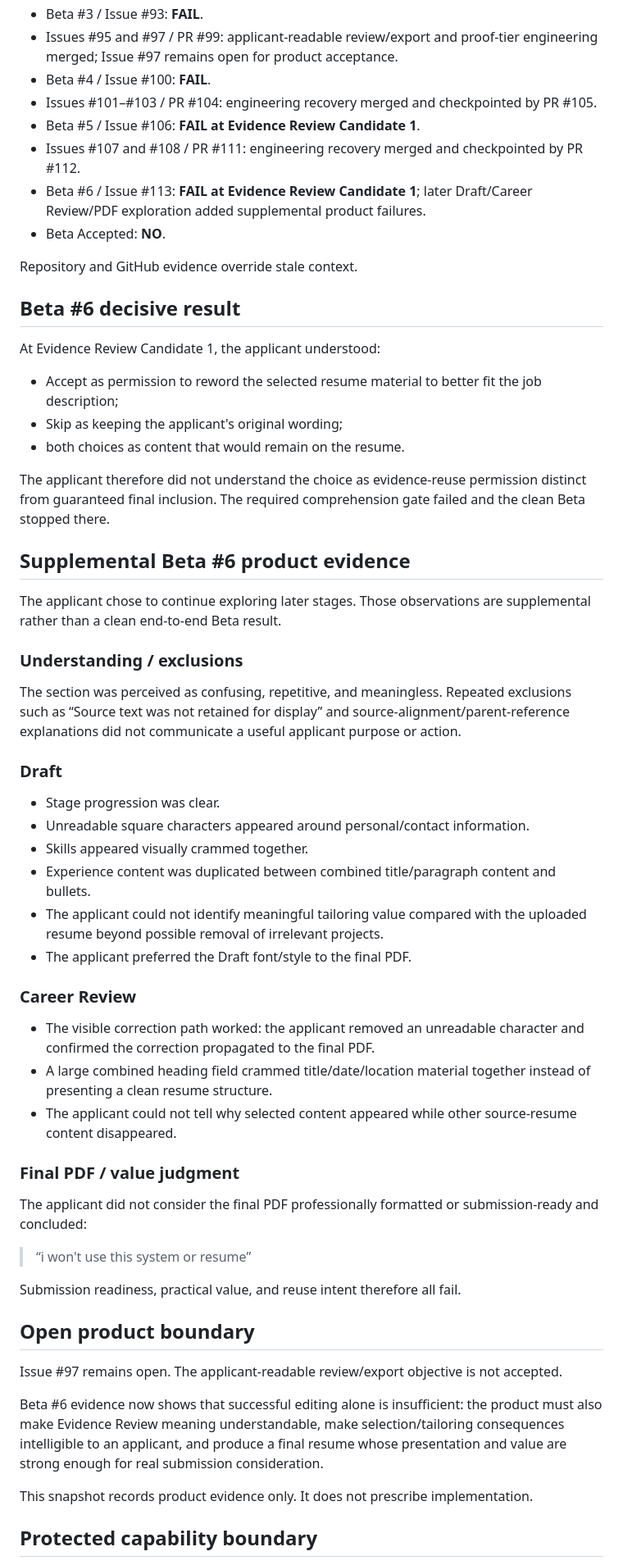
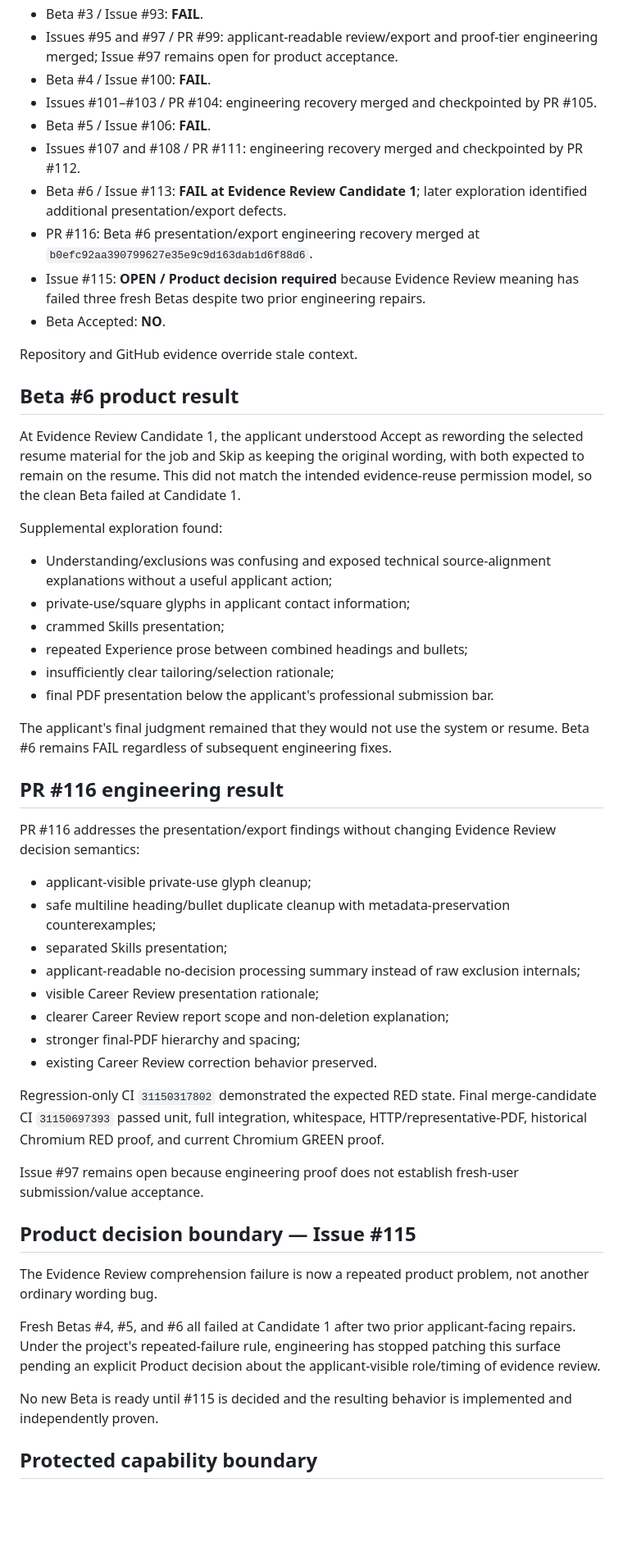
Before and after one commit to MumGinger/career-evolution-platform, a Markdown page: docs/context/project-snapshot.md, the part around one of its changes. Shown at 82% size. Rendered like a GitHub page; blank space fills up the shorter version.

Commit message:
Checkpoint Beta 6 engineering recovery

```diff
--- a/docs/context/project-snapshot.md
+++ b/docs/context/project-snapshot.md
@@ -14,61 +14,54 @@
 - Issues #95 and #97 / PR #99: applicant-readable review/export and proof-tier engineering merged; Issue #97 remains open for product acceptance.
 - Beta #4 / Issue #100: **FAIL**.
 - Issues #101–#103 / PR #104: engineering recovery merged and checkpointed by PR #105.
-- Beta #5 / Issue #106: **FAIL at Evidence Review Candidate 1**.
+- Beta #5 / Issue #106: **FAIL**.
 - Issues #107 and #108 / PR #111: engineering recovery merged and checkpointed by PR #112.
-- Beta #6 / Issue #113: **FAIL at Evidence Review Candidate 1**; later Draft/Career Review/PDF exploration added supplemental product failures.
+- Beta #6 / Issue #113: **FAIL at Evidence Review Candidate 1**; later exploration identified additional presentation/export defects.
+- PR #116: Beta #6 presentation/export engineering recovery merged at `b0efc92aa390799627e35e9c9d163dab1d6f88d6`.
+- Issue #115: **OPEN / Product decision required** because Evidence Review meaning has failed three fresh Betas despite two prior engineering repairs.
 - Beta Accepted: **NO**.
 
 Repository and GitHub evidence override stale context.
 
-## Beta #6 decisive result
+## Beta #6 product result
 
-At Evidence Review Candidate 1, the applicant understood:
+At Evidence Review Candidate 1, the applicant understood Accept as rewording the selected resume material for the job and Skip as keeping the original wording, with both expected to remain on the resume. This did not match the intended evidence-reuse permission model, so the clean Beta failed at Candidate 1.
 
-- Accept as permission to reword the selected resume material to better fit the job description;
-- Skip as keeping the applicant's original wording;
-- both choices as content that would remain on the resume.
+Supplemental exploration found:
 
-The applicant therefore did not understand the choice as evidence-reuse permission distinct from guaranteed final inclusion. The required comprehension gate failed and the clean Beta stopped there.
+- Understanding/exclusions was confusing and exposed technical source-alignment explanations without a useful applicant action;
+- private-use/square glyphs in applicant contact information;
+- crammed Skills presentation;
+- repeated Experience prose between combined headings and bullets;
+- insufficiently clear tailoring/selection rationale;
+- final PDF presentation below the applicant's professional submission bar.
 
-## Supplemental Beta #6 product evidence
+The applicant's final judgment remained that they would not use the system or resume. Beta #6 remains FAIL regardless of subsequent engineering fixes.
 
-The applicant chose to continue exploring later stages. Those observations are supplemental rather than a clean end-to-end Beta result.
+## PR #116 engineering result
 
-### Understanding / exclusions
+PR #116 addresses the presentation/export findings without changing Evidence Review decision semantics:
 
-The section was perceived as confusing, repetitive, and meaningless. Repeated exclusions such as “Source text was not retained for display” and source-alignment/parent-reference explanations did not communicate a useful applicant purpose or action.
+- applicant-visible private-use glyph cleanup;
+- safe multiline heading/bullet duplicate cleanup with metadata-preservation counterexamples;
+- separated Skills presentation;
+- applicant-readable no-decision processing summary instead of raw exclusion internals;
+- visible Career Review presentation rationale;
+- clearer Career Review report scope and non-deletion explanation;
+- stronger final-PDF hierarchy and spacing;
+- existing Career Review correction behavior preserved.
 
-### Draft
+Regression-only CI `31150317802` demonstrated the expected RED state. Final merge-candidate CI `31150697393` passed unit, full integration, whitespace, HTTP/representative-PDF, historical Chromium RED proof, and current Chromium GREEN proof.
 
-- Stage progression was clear.
-- Unreadable square characters appeared around personal/contact information.
-- Skills appeared visually crammed together.
-- Experience content was duplicated between combined title/paragraph content and bullets.
-- The applicant could not identify meaningful tailoring value compared with the uploaded resume beyond possible removal of irrelevant projects.
-- The applicant preferred the Draft font/style to the final PDF.
+Issue #97 remains open because engineering proof does not establish fresh-user submission/value acceptance.
 
-### Career Review
+## Product decision boundary — Issue #115
 
-- The visible correction path worked: the applicant removed an unreadable character and confirmed the correction propagated to the final PDF.
-- A large combined heading field crammed title/date/location material together instead of presenting a clean resume structure.
-- The applicant could not tell why selected content appeared while other source-resume content disappeared.
+The Evidence Review comprehension failure is now a repeated product problem, not another ordinary wording bug.
 
-### Final PDF / value judgment
+Fresh Betas #4, #5, and #6 all failed at Candidate 1 after two prior applicant-facing repairs. Under the project's repeated-failure rule, engineering has stopped patching this surface pending an explicit Product decision about the applicant-visible role/timing of evidence review.
 
-The applicant did not consider the final PDF professionally formatted or submission-ready and concluded:
-
-> “i won't use this system or resume”
-
-Submission readiness, practical value, and reuse intent therefore all fail.
-
-## Open product boundary
-
-Issue #97 remains open. The applicant-readable review/export objective is not accepted.
-
-Beta #6 evidence now shows that successful editing alone is insufficient: the product must also make Evidence Review meaning understandable, make selection/tailoring consequences intelligible to an applicant, and produce a final resume whose presentation and value are strong enough for real submission consideration.
-
-This snapshot records product evidence only. It does not prescribe implementation.
+No new Beta is ready until #115 is decided and the resulting behavior is implemented and independently proven.
 
 ## Protected capability boundary
 
```
Also changed, not shown: other parts of docs/context/project-snapshot.md (+11 -10 lines).
